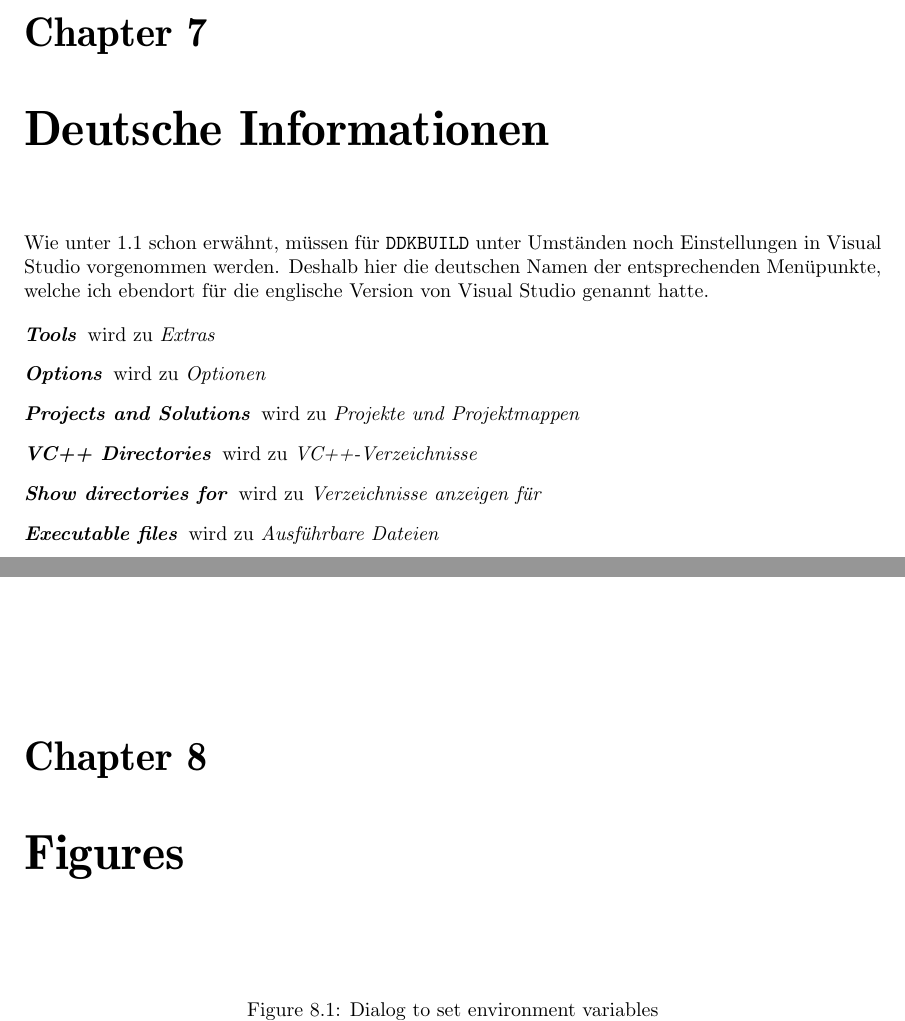
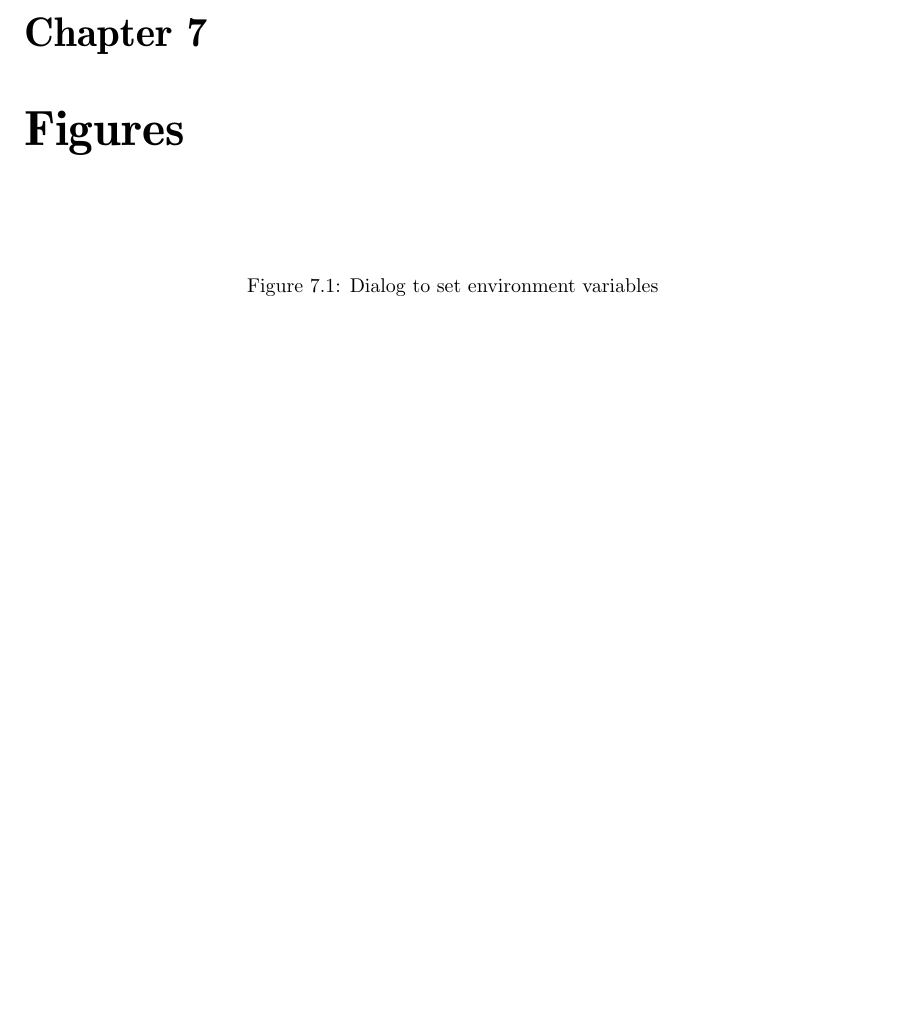
Before and after one commit to assarbad/ddkwizard, a LaTeX document (doc/DDKWizard_Help.tex): two parts of pages 25 and 26 of 29 before the commit and part of page 25 of 28 after it, the two joined at a grey line, cut so that both start at the same text, the shorter picture padded with empty space. Compiled offline with pdfLaTeX.

Commit message:
Several improvements to the installer (1.2.1) - Removed German part from DDKWizard manual - Fixed copyright year
[[Split portion of a mixed commit.]]

```diff
--- a/doc/DDKWizard_Help.tex
+++ b/doc/DDKWizard_Help.tex
@@ -1163,21 +1161,6 @@ set ENGINEBASE=X:\MyProduct\Engine
 tasks at this stage would be to move the binary files to some other location, to code-sign
 them or to perform other actions involving them.
 
-\chapter{Deutsche Informationen}\thispagestyle{fancy}
-Wie unter \ref{sec:batchversion} schon erw\"ahnt, m\"ussen f\"ur \texttt{DDKBUILD}
-unter Umst\"anden noch Einstellungen in Visual Studio vorgenommen werden. Deshalb
-hier die deutschen Namen der entsprechenden Men\"upunkte, welche ich ebendort f\"ur
-die englische Version von Visual Studio genannt hatte.
-
-\begin{description}
-  \item[\emph{Tools}] wird zu \emph{Extras}
-  \item[\emph{Options}] wird zu \emph{Optionen}
-  \item[\emph{Projects and Solutions}] wird zu \emph{Projekte und Projektmappen}
-  \item[\emph{VC++ Directories}] wird zu \emph{VC++-Verzeichnisse}
-  \item[\emph{Show directories for}] wird zu \emph{Verzeichnisse anzeigen f\"ur}
-  \item[\emph{Executable files}] wird zu \emph{Ausf\"uhrbare Dateien}
-\end{description}
-
 \chapter{Figures}\thispagestyle{fancy}
 
 \begin{figure}[h]
```
Also changed, not shown: doc/DDKWizard_Help.pdf, doc/DDKWizard_Help.tex (6 more changed lines), 2 other files.
